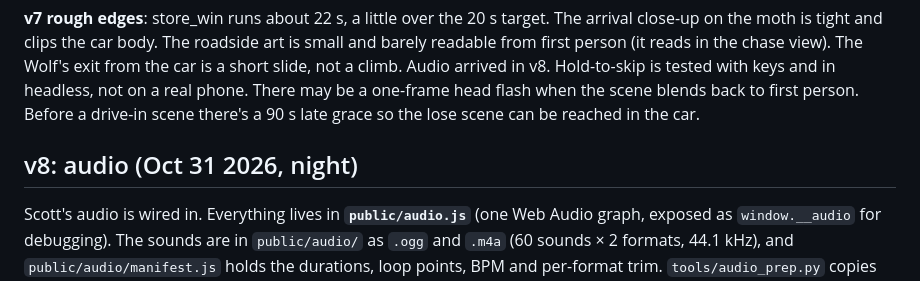
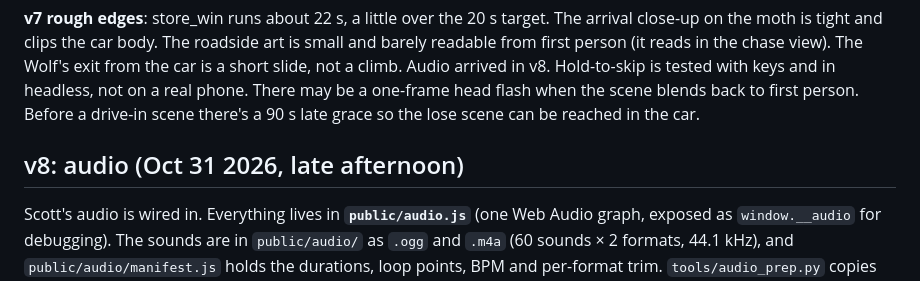
Before and after one commit to JonasScott-bit/sunspots-test, a Markdown page: README.md, the part around the change. Drawn GitHub-style.

Commit message:
v8: README date

```diff
--- a/README.md
+++ b/README.md
@@ -120,7 +120,7 @@ GTA-style in-world scenes. Drive into a zone, the bars come in, the scene plays
 
 **v7 rough edges**: store_win runs about 22 s, a little over the 20 s target. The arrival close-up on the moth is tight and clips the car body. The roadside art is small and barely readable from first person (it reads in the chase view). The Wolf's exit from the car is a short slide, not a climb. Audio arrived in v8. Hold-to-skip is tested with keys and in headless, not on a real phone. There may be a one-frame head flash when the scene blends back to first person. Before a drive-in scene there's a 90 s late grace so the lose scene can be reached in the car.
 
-## v8: audio (Oct 31 2026, night)
+## v8: audio (Oct 31 2026, late afternoon)
 Scott's audio is wired in. Everything lives in **`public/audio.js`** (one Web Audio graph, exposed as `window.__audio` for debugging). The sounds are in `public/audio/` as `.ogg` and `.m4a` (60 sounds × 2 formats, 44.1 kHz), and `public/audio/manifest.js` holds the durations, loop points, BPM and per-format trim. `tools/audio_prep.py` copies the needed files from `/workspace/sunspots/audio/web` and rebuilds the manifest.
 
 **Engine**
```
